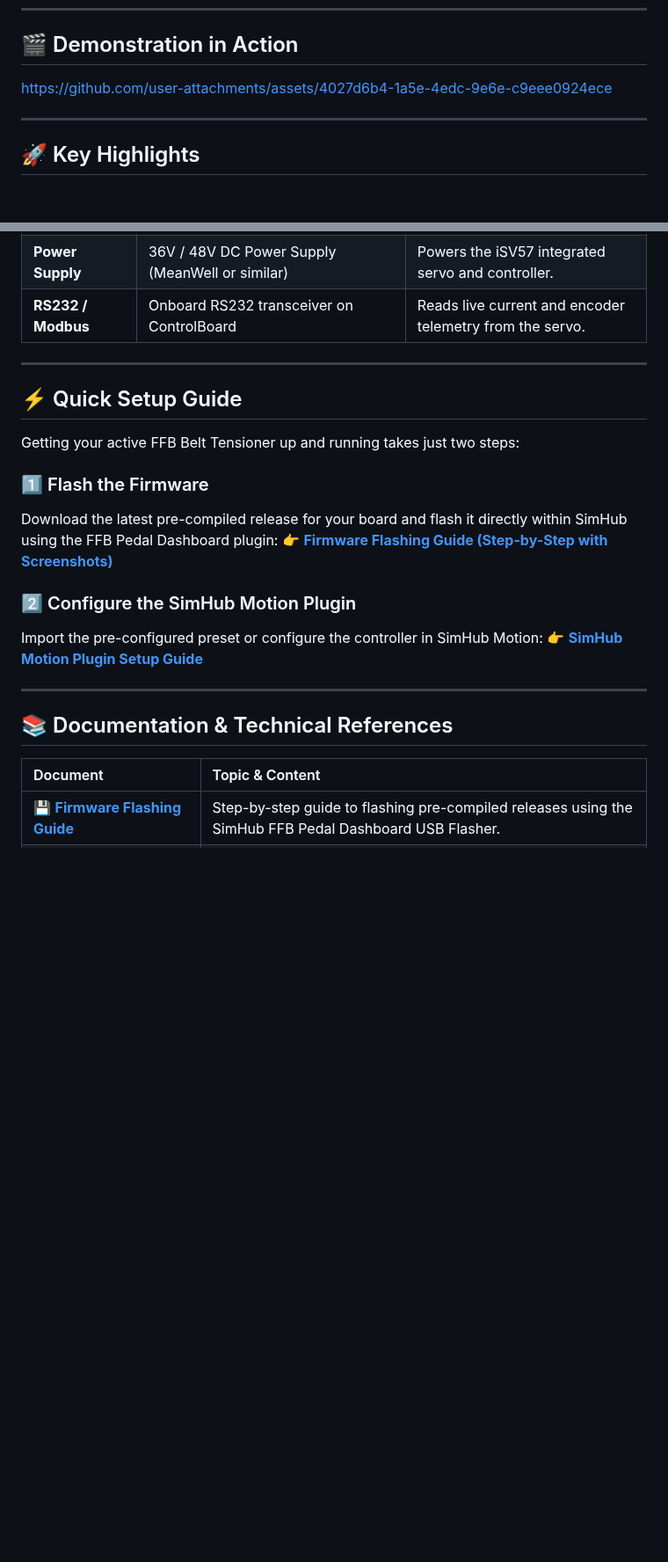
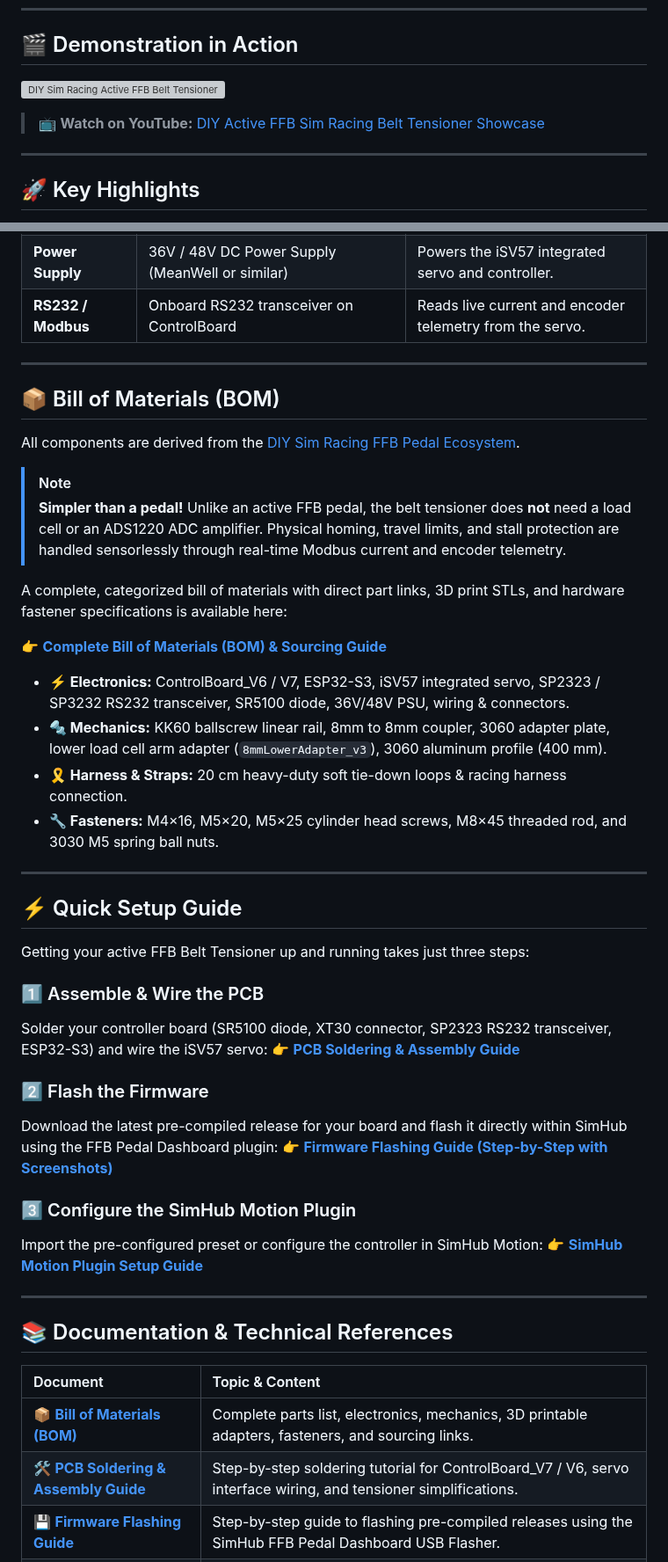
Before and after one commit to ChrGri/DIY-Sim-Racing-FFB-BeltTensioner, a Markdown page: README.md, 2 parts joined by grey strips. Shown at 88% size. Drawn GitHub-style; blank space fills up the shorter version; grey boxes are pictures that could not be loaded.

Commit message:
Added youtube video link, thumbnails, BOM, instructions

```diff
--- a/README.md
+++ b/README.md
@@ -18,7 +18,9 @@ It is designed to **reuse the electronics, controller boards, and mechanical com
 
 ## 🎬 Demonstration in Action
 
-https://github.com/user-attachments/assets/4027d6b4-1a5e-4edc-9e6e-c9eee0924ece
+[![DIY Sim Racing Active FFB Belt Tensioner in Action](https://img.youtube.com/vi/B-jjR-Q3g08/maxresdefault.jpg)](https://www.youtube.com/watch?v=B-jjR-Q3g08)
+
+> 📺 **Watch on YouTube:** [DIY Active FFB Sim Racing Belt Tensioner Showcase](https://www.youtube.com/watch?v=B-jjR-Q3g08)
 
 ---
 
@@ -50,15 +52,37 @@ If you have already built or gathered parts for the [DIY Sim Racing FFB Pedal](h
 
 ---
 
+## 📦 Bill of Materials (BOM)
+
+All components are derived from the [DIY Sim Racing FFB Pedal Ecosystem](https://github.com/ChrGri/DIY-Sim-Racing-FFB-Pedal-Mechanical-Design/tree/main/BOM).
+
+> [!NOTE]
+> **Simpler than a pedal!** Unlike an active FFB pedal, the belt tensioner does **not** need a load cell or an ADS1220 ADC amplifier. Physical homing, travel limits, and stall protection are handled sensorlessly through real-time Modbus current and encoder telemetry.
+
+A complete, categorized bill of materials with direct part links, 3D print STLs, and hardware fastener specifications is available here:
+
+👉 **[Complete Bill of Materials (BOM) & Sourcing Guide](docs/BOM.md)**
+
+* **⚡ Electronics:** ControlBoard_V6 / V7, ESP32-S3, iSV57 integrated servo, SP2323 / SP3232 RS232 transceiver, SR5100 diode, 36V/48V PSU, wiring & connectors.
+* **🔩 Mechanics:** KK60 ballscrew linear rail, 8mm to 8mm coupler, 3060 adapter plate, lower load cell arm adapter (`8mmLowerAdapter_v3`), 3060 aluminum profile (400 mm).
+* **🎗️ Harness & Straps:** 20 cm heavy-duty soft tie-down loops & racing harness connection.
+* **🔧 Fasteners:** M4×16, M5×20, M5×25 cylinder head screws, M8×45 threaded rod, and 3030 M5 spring ball nuts.
+
+---
+
 ## ⚡ Quick Setup Guide
 
-Getting your active FFB Belt Tensioner up and running takes just two steps:
+Getting your active FFB Belt Tensioner up and running takes just three steps:
 
-### 1️⃣ Flash the Firmware
+### 1️⃣ Assemble & Wire the PCB
+Solder your controller board (SR5100 diode, XT30 connector, SP2323 RS232 transceiver, ESP32-S3) and wire the iSV57 servo:
+👉 **[PCB Soldering & Assembly Guide](docs/PCB_Assembly.md)**
+
+### 2️⃣ Flash the Firmware
 Download the latest pre-compiled release for your board and flash it directly within SimHub using the FFB Pedal Dashboard plugin:
 👉 **[Firmware Flashing Guide (Step-by-Step with Screenshots)](docs/Firmware_Flashing.md)**
 
-### 2️⃣ Configure the SimHub Motion Plugin
+### 3️⃣ Configure the SimHub Motion Plugin
 Import the pre-configured preset or configure the controller in SimHub Motion:
 👉 **[SimHub Motion Plugin Setup Guide](docs/SimHub_Motion_Setup.md)**
 
@@ -68,6 +92,8 @@ Import the pre-configured preset or configure the controller in SimHub Motion:
 
 | Document | Topic & Content |
 | :--- | :--- |
+| 📦 **[Bill of Materials (BOM)](docs/BOM.md)** | Complete parts list, electronics, mechanics, 3D printable adapters, fasteners, and sourcing links. |
+| 🛠️ **[PCB Soldering & Assembly Guide](docs/PCB_Assembly.md)** | Step-by-step soldering tutorial for ControlBoard_V7 / V6, servo interface wiring, and tensioner simplifications. |
 | 💾 **[Firmware Flashing Guide](docs/Firmware_Flashing.md)** | Step-by-step guide to flashing pre-compiled releases using the SimHub FFB Pedal Dashboard USB Flasher. |
 | 📖 **[SimHub Motion Setup Guide](docs/SimHub_Motion_Setup.md)** | Step-by-step installation guide with screenshots, axis calibration, and importable `.shmotionoutput` profiles. |
 | 🛠️ **[Developer & Hardware Guide](docs/Developer_Guide.md)** | Hardware pinouts, board wiring, `src/Config.h` parameters, and compiling from source with PlatformIO. |
```
Also changed, not shown: docs/BOM.md (added, +85 -0 lines), docs/Developer_Guide.md (+10 -0 lines), docs/PCB_Assembly.md (added, +117 -0 lines), docs/media/youtube_thumbnail_1.jpg (added), docs/media/youtube_thumbnail_2.jpg (added).
